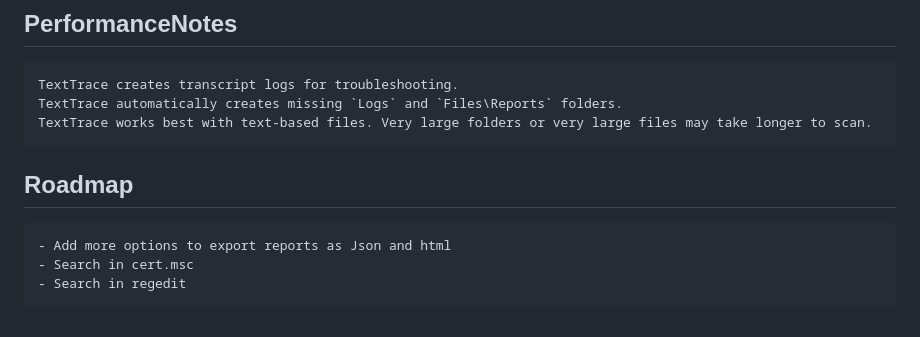
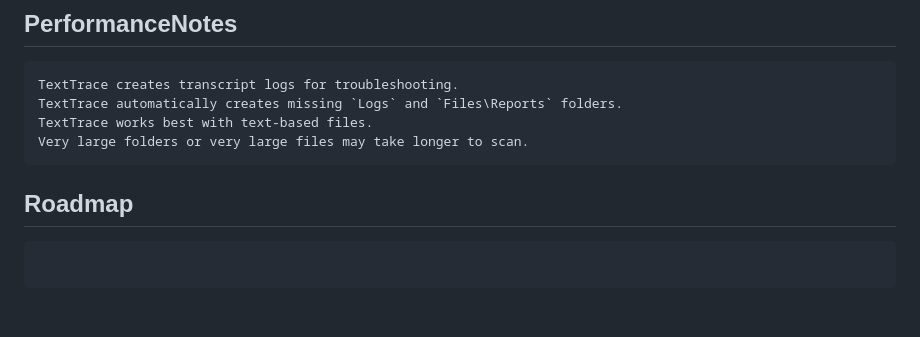
Before and after one commit to fardinbarashi/psGuiTextTrace, a Markdown page: README.md, the part around the change. GitHub-like rendering.

````diff
--- a/README.md
+++ b/README.md
@@ -128,12 +128,11 @@ Added support for exporting search results to JSON and HTML formats, in addition
 ```
 TextTrace creates transcript logs for troubleshooting.
 TextTrace automatically creates missing `Logs` and `Files\Reports` folders.
-TextTrace works best with text-based files. Very large folders or very large files may take longer to scan.
+TextTrace works best with text-based files.
+Very large folders or very large files may take longer to scan.
 ```
 
 ## Roadmap
 ```
-- Add more options to export reports as Json and html
-- Search in cert.msc
-- Search in regedit
+
 ```
````
